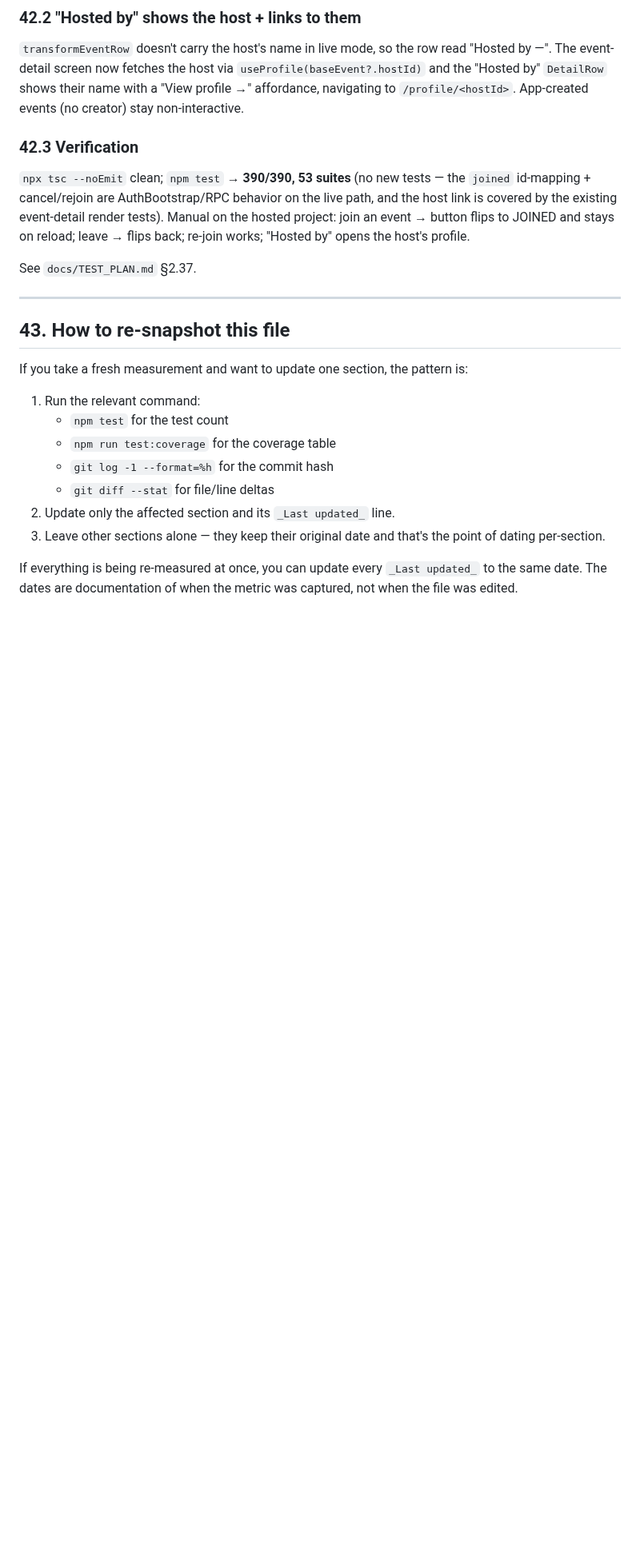
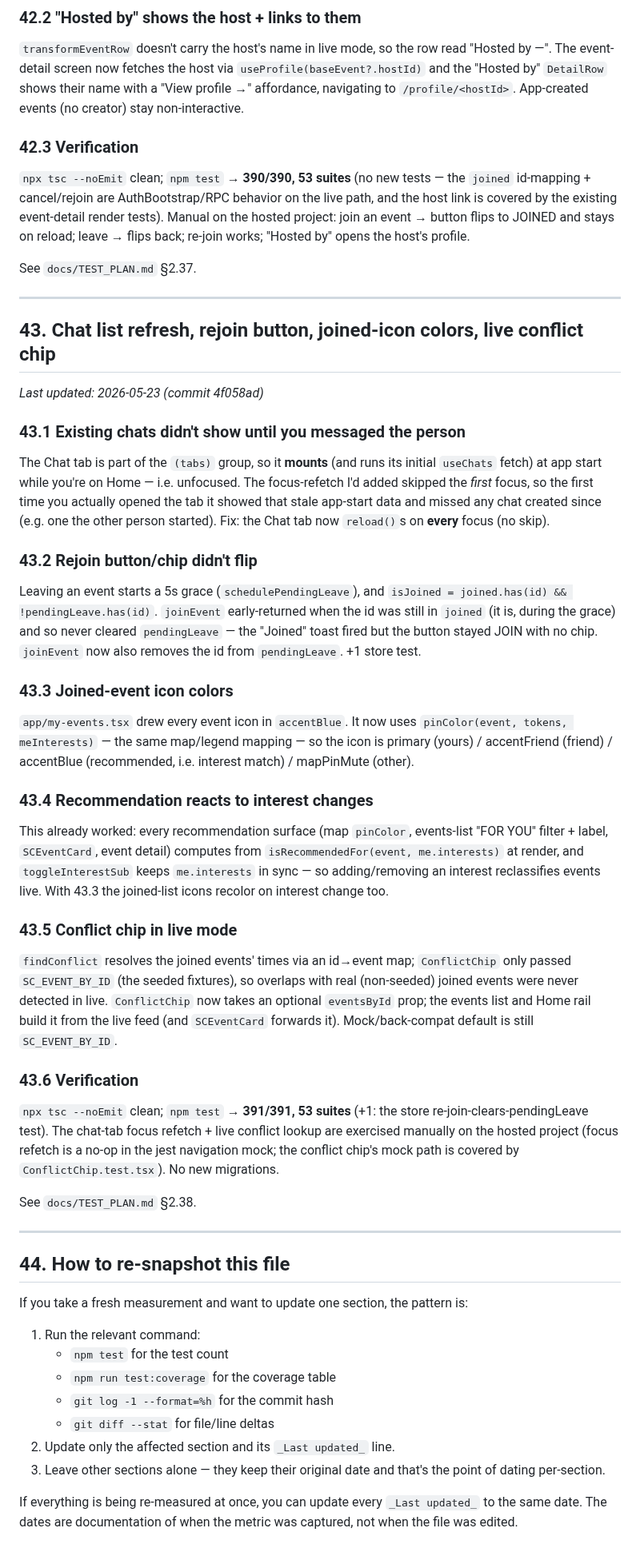
Before and after one commit to Plehndm/SceneCheck-App, a Markdown page: docs/PROGRESS_SNAPSHOT.md, the part around one of its changes. Shown at 80% size. Drawn GitHub-style; blank space fills up the shorter version.

Commit message:
docs: snapshot §43 + test-plan §2.38 for the chat/rejoin/icon/conflict fixes (4f058ad)

```diff
--- a/docs/PROGRESS_SNAPSHOT.md
+++ b/docs/PROGRESS_SNAPSHOT.md
@@ -2691,7 +2692,64 @@ See `docs/TEST_PLAN.md` §2.37.
 
 ---
 
-## 43. How to re-snapshot this file
+## 43. Chat list refresh, rejoin button, joined-icon colors, live conflict chip
+
+_Last updated: 2026-05-23 (commit 4f058ad)_
+
+### 43.1 Existing chats didn't show until you messaged the person
+
+The Chat tab is part of the `(tabs)` group, so it **mounts** (and runs its
+initial `useChats` fetch) at app start while you're on Home — i.e. unfocused.
+The focus-refetch I'd added skipped the *first* focus, so the first time you
+actually opened the tab it showed that stale app-start data and missed any chat
+created since (e.g. one the other person started). Fix: the Chat tab now
+`reload()`s on **every** focus (no skip).
+
+### 43.2 Rejoin button/chip didn't flip
+
+Leaving an event starts a 5s grace (`schedulePendingLeave`), and
+`isJoined = joined.has(id) && !pendingLeave.has(id)`. `joinEvent` early-returned
+when the id was still in `joined` (it is, during the grace) and so never cleared
+`pendingLeave` — the "Joined" toast fired but the button stayed JOIN with no
+chip. `joinEvent` now also removes the id from `pendingLeave`. +1 store test.
+
+### 43.3 Joined-event icon colors
+
+`app/my-events.tsx` drew every event icon in `accentBlue`. It now uses
+`pinColor(event, tokens, meInterests)` — the same map/legend mapping — so the
+icon is primary (yours) / accentFriend (friend) / accentBlue (recommended, i.e.
+interest match) / mapPinMute (other).
+
+### 43.4 Recommendation reacts to interest changes
+
+This already worked: every recommendation surface (map `pinColor`, events-list
+"FOR YOU" filter + label, `SCEventCard`, event detail) computes from
+`isRecommendedFor(event, me.interests)` at render, and `toggleInterestSub`
+keeps `me.interests` in sync — so adding/removing an interest reclassifies
+events live. With 43.3 the joined-list icons recolor on interest change too.
+
+### 43.5 Conflict chip in live mode
+
+`findConflict` resolves the joined events' times via an id→event map;
+`ConflictChip` only passed `SC_EVENT_BY_ID` (the seeded fixtures), so overlaps
+with real (non-seeded) joined events were never detected in live. `ConflictChip`
+now takes an optional `eventsById` prop; the events list and Home rail build it
+from the live feed (and `SCEventCard` forwards it). Mock/back-compat default is
+still `SC_EVENT_BY_ID`.
+
+### 43.6 Verification
+
+`npx tsc --noEmit` clean; `npm test` → **391/391, 53 suites** (+1: the store
+re-join-clears-pendingLeave test). The chat-tab focus refetch + live conflict
+lookup are exercised manually on the hosted project (focus refetch is a no-op in
+the jest navigation mock; the conflict chip's mock path is covered by
+`ConflictChip.test.tsx`). No new migrations.
+
+See `docs/TEST_PLAN.md` §2.38.
+
+---
+
+## 44. How to re-snapshot this file
 
 If you take a fresh measurement and want to update one section, the
 pattern is:
```
Also changed, not shown: other parts of docs/PROGRESS_SNAPSHOT.md (+1 -0 lines), docs/TEST_PLAN.md (+24 -1 lines).
